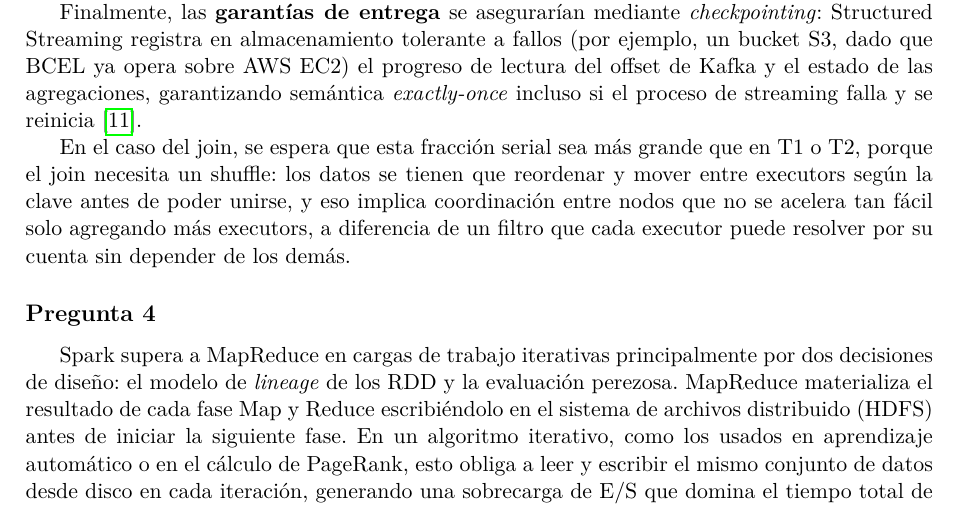
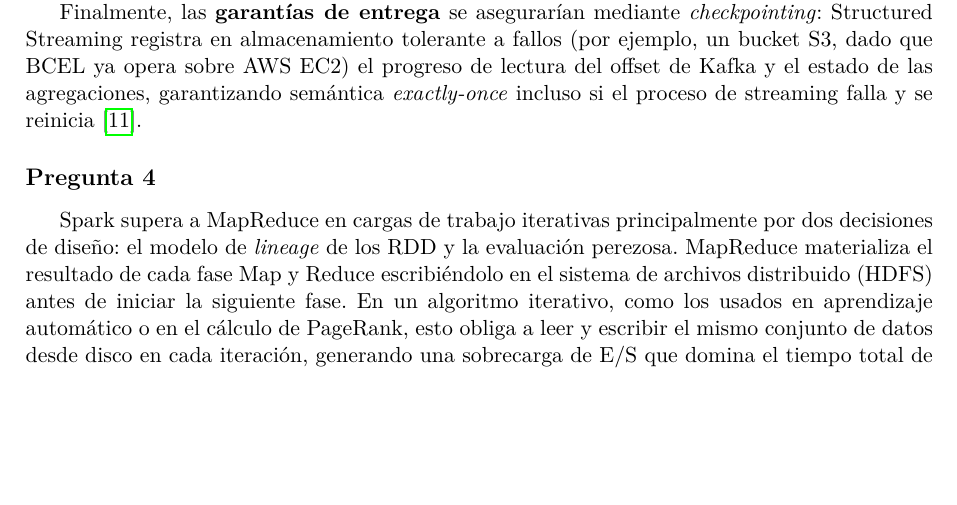
Before and after one commit to BedonViteri/pe-u4-spark-BCEL, a LaTeX paper (docs/PE_U4_Informe.tex): part of page 11 of 14, cut so that both start at the same text, the shorter picture padded with empty space. Compiled offline with pdfLaTeX.

Commit message:
Correcion en la pregunta 3

```diff
--- a/docs/PE_U4_Informe.tex
+++ b/docs/PE_U4_Informe.tex
@@ -565,13 +565,6 @@ AWS EC2) el progreso de lectura del offset de Kafka y el estado de las
 agregaciones, garantizando semántica \textit{exactly-once} incluso si el
 proceso de streaming falla y se reinicia \cite{zaharia2016}.
 
-En el caso del join, se espera que esta fracción serial sea más grande que
-en T1 o T2, porque el join necesita un shuffle: los datos se tienen que
-reordenar y mover entre executors según la clave antes de poder unirse, y
-eso implica coordinación entre nodos que no se acelera tan fácil solo
-agregando más executors, a diferencia de un filtro que cada executor puede
-resolver por su cuenta sin depender de los demás.
-
 \subsection*{Pregunta 4}
 
 Spark supera a MapReduce en cargas de trabajo iterativas principalmente por
```
